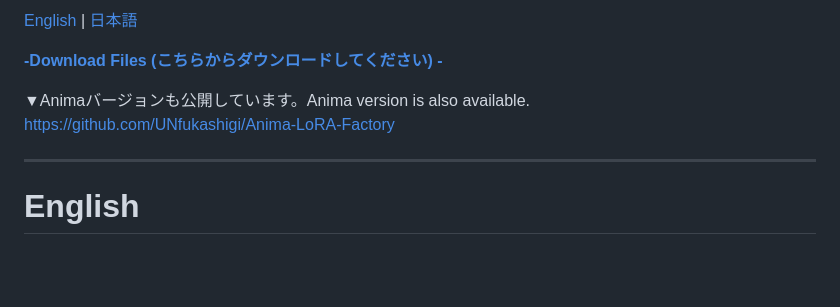
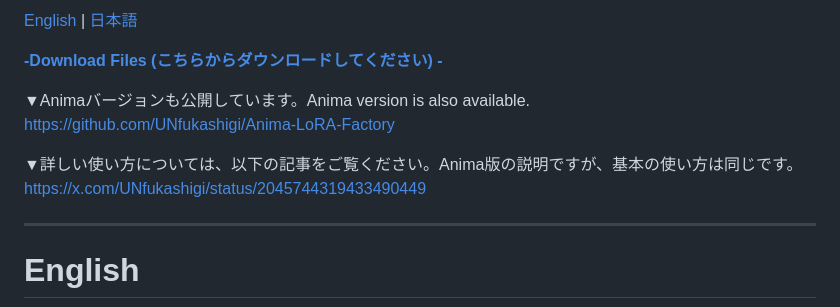
Before and after one commit to UNfukashigi/SDXL-LoRA-Factory, a Markdown page: README.md, the part around the change. Drawn GitHub-style; blank space fills up the shorter version.

```diff
--- a/README.md
+++ b/README.md
@@ -8,6 +8,9 @@
 
 ▼Animaバージョンも公開しています。Anima version is also available.<br>
 [https://github.com/UNfukashigi/Anima-LoRA-Factory](https://github.com/UNfukashigi/Anima-LoRA-Factory)
+
+▼詳しい使い方については、以下の記事をご覧ください。Anima版の説明ですが、基本の使い方は同じです。<br>
+[https://x.com/UNfukashigi/status/2045744319433490449](https://x.com/UNfukashigi/status/2045744319433490449)
 
 ---
 
```
